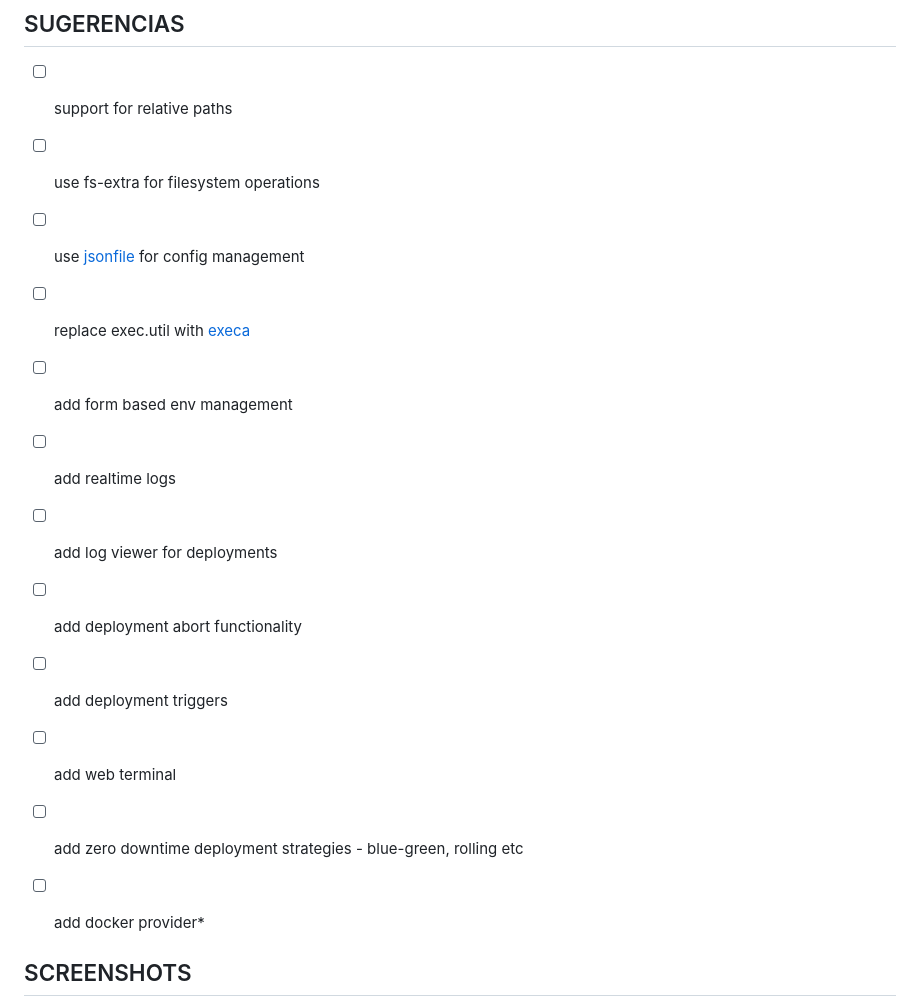
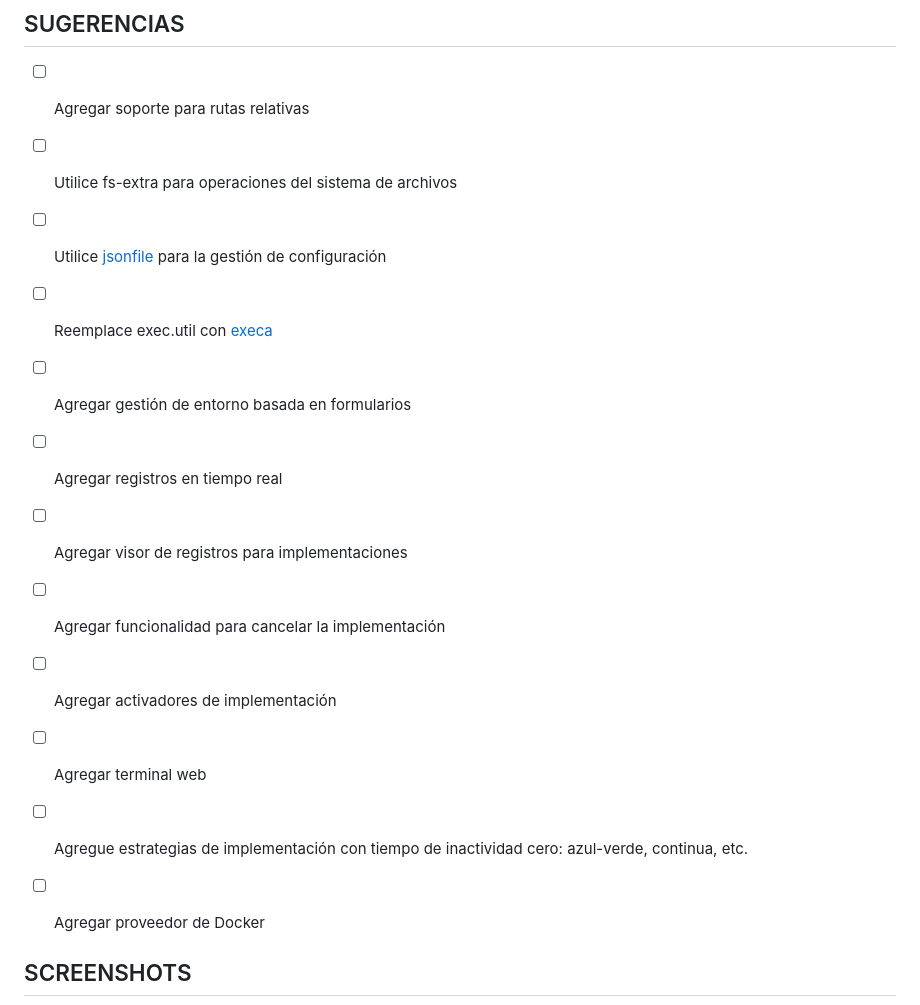
Before and after one commit to andrygc/pm2-webui, a Markdown page: README.md, the part around the change. Drawn GitHub-style.

```diff
--- a/README.md
+++ b/README.md
@@ -49,18 +49,18 @@ npm run start:dev
 
 
 ## SUGERENCIAS
-- [ ] support for relative paths
-- [ ] use fs-extra for filesystem operations
-- [ ] use [jsonfile](https://www.npmjs.com/package/jsonfile) for config management
-- [ ] replace exec.util with [execa](https://www.npmjs.com/package/execa)
-- [ ] add form based env management
-- [ ] add realtime logs
-- [ ] add log viewer for deployments
-- [ ] add deployment abort functionality
-- [ ] add deployment triggers
-- [ ] add web terminal
-- [ ] add zero downtime deployment strategies - blue-green, rolling etc
-- [ ] add docker provider*
+- [ ] Agregar soporte para rutas relativas
+- [ ] Utilice fs-extra para operaciones del sistema de archivos
+- [ ] Utilice [jsonfile](https://www.npmjs.com/package/jsonfile) para la gestión de configuración
+- [ ] Reemplace exec.util con [execa](https://www.npmjs.com/package/execa)
+- [ ] Agregar gestión de entorno basada en formularios
+- [ ] Agregar registros en tiempo real
+- [ ] Agregar visor de registros para implementaciones
+- [ ] Agregar funcionalidad para cancelar la implementación
+- [ ] Agregar activadores de implementación
+- [ ] Agregar terminal web
+- [ ] Agregue estrategias de implementación con tiempo de inactividad cero: azul-verde, continua, etc.
+- [ ] Agregar proveedor de Docker
 
 
 ## SCREENSHOTS
```
